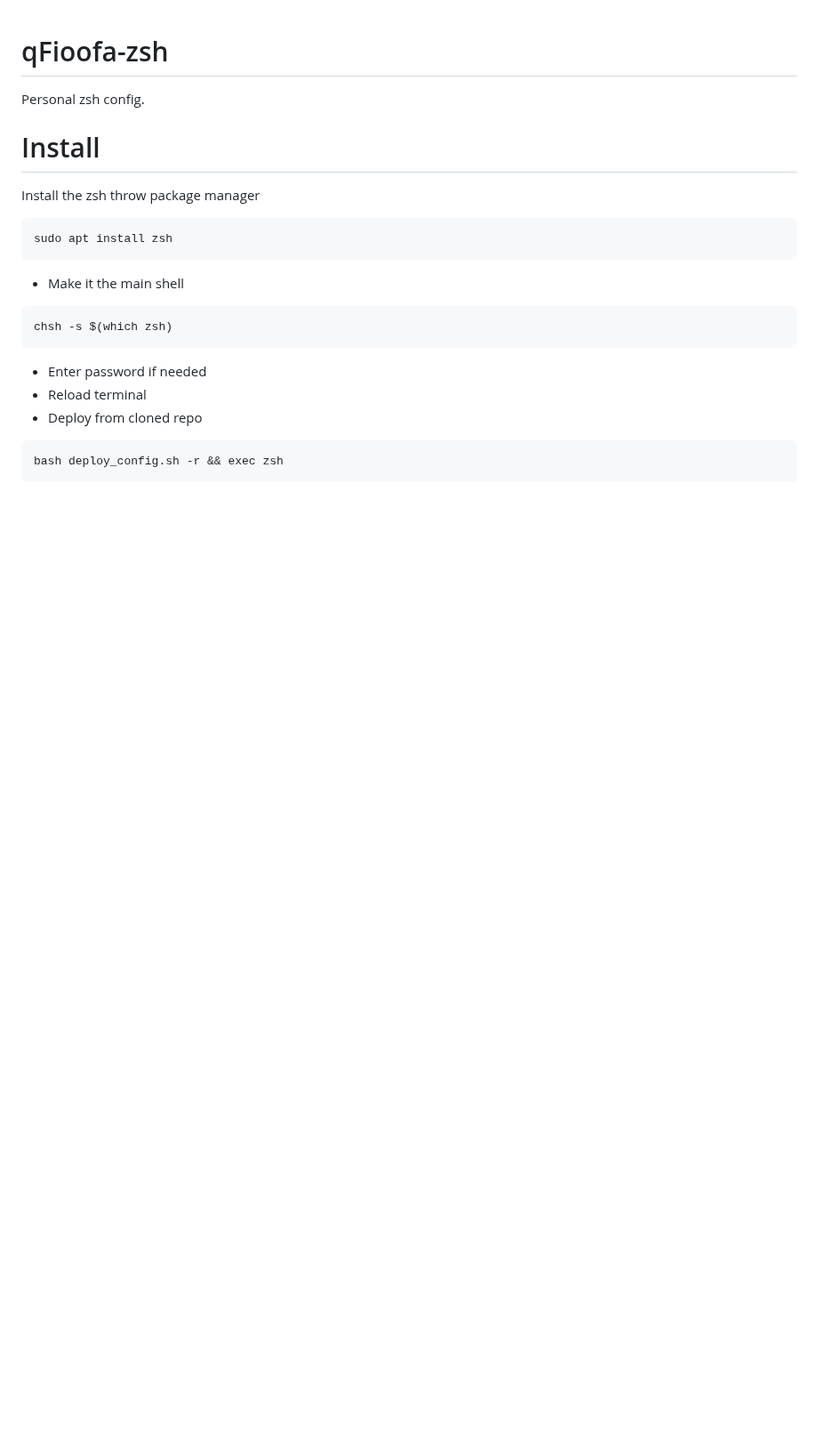
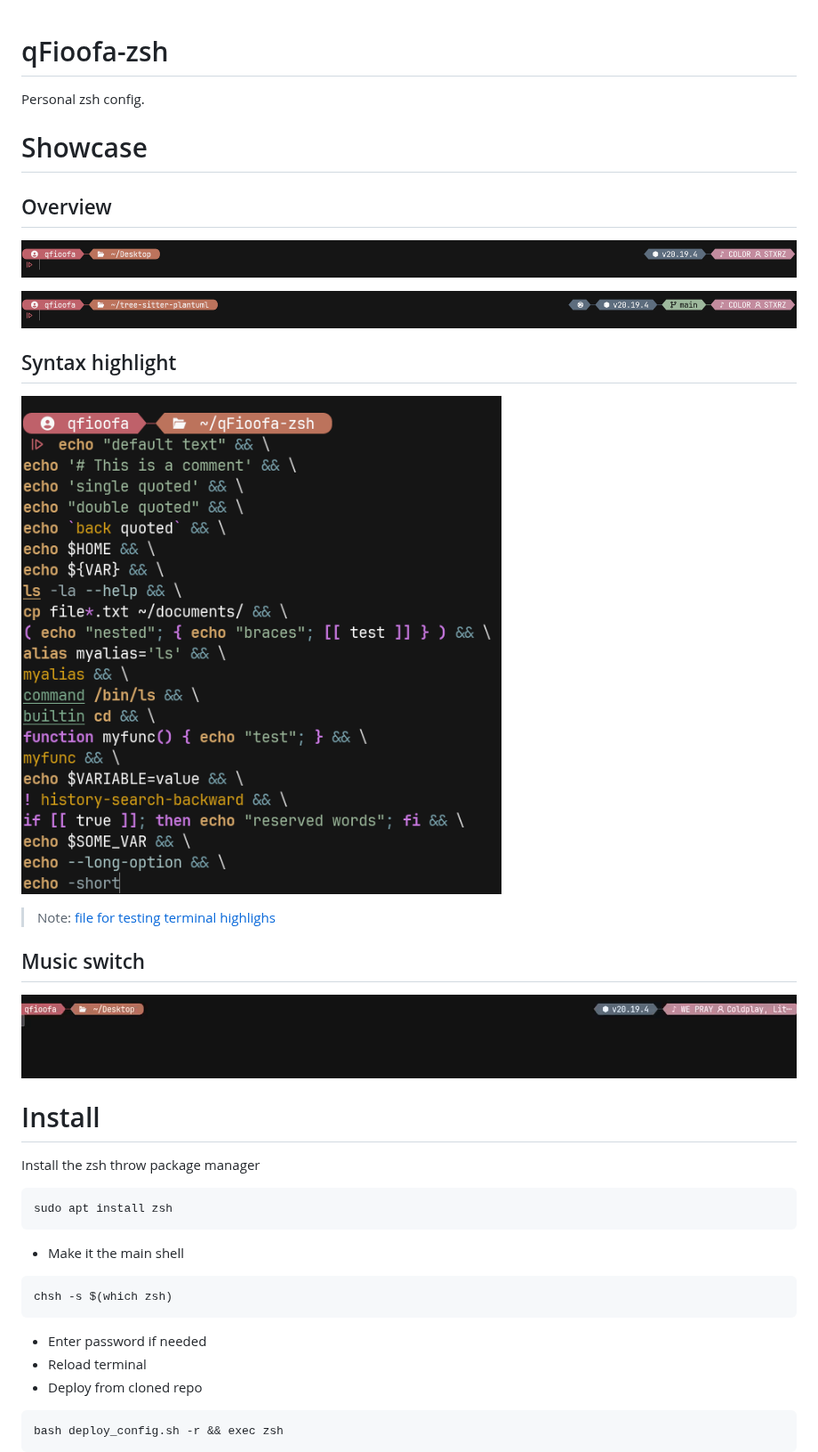
Before and after one commit to qFioofa/qFioofa-zsh, a Markdown page: README.md, the part around the change. Shown at 89% size. Rendered like a GitHub page; pictures changed too: images/ex1.png (added), images/ex2.png (added), images/highlight.png (added); blank space fills up the shorter version.

Commit message:
Images

```diff
--- a/README.md
+++ b/README.md
@@ -1,6 +1,24 @@
 # qFioofa-zsh
 
 Personal zsh config.
+
+# Showcase
+
+## Overview
+
+![ex1](./images/ex1.png)
+
+![ex2](./images/ex2.png)
+
+## Syntax highlight
+
+![highlight](./images/highlight.png)
+
+> Note: [file for testing terminal highlighs](./extra/highlight_test.bash)
+
+## Music switch
+
+![music_switch](./images/music.gif)
 
 # Install
 
```
Also changed, not shown: 1 other file.
